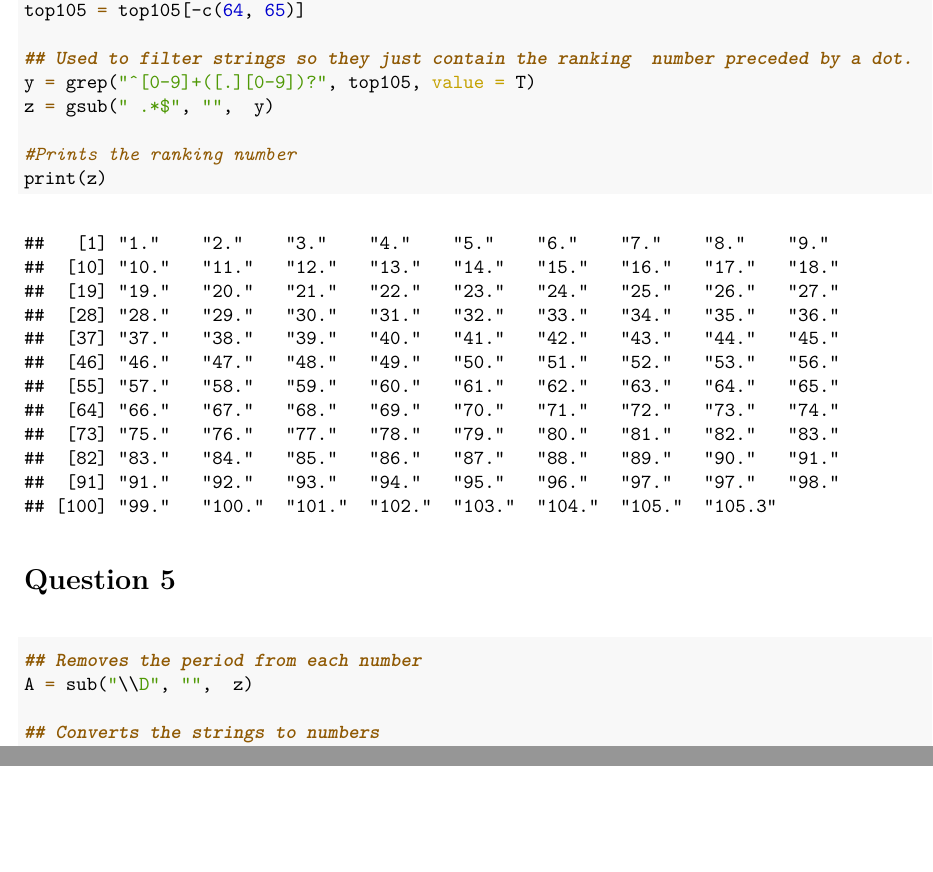
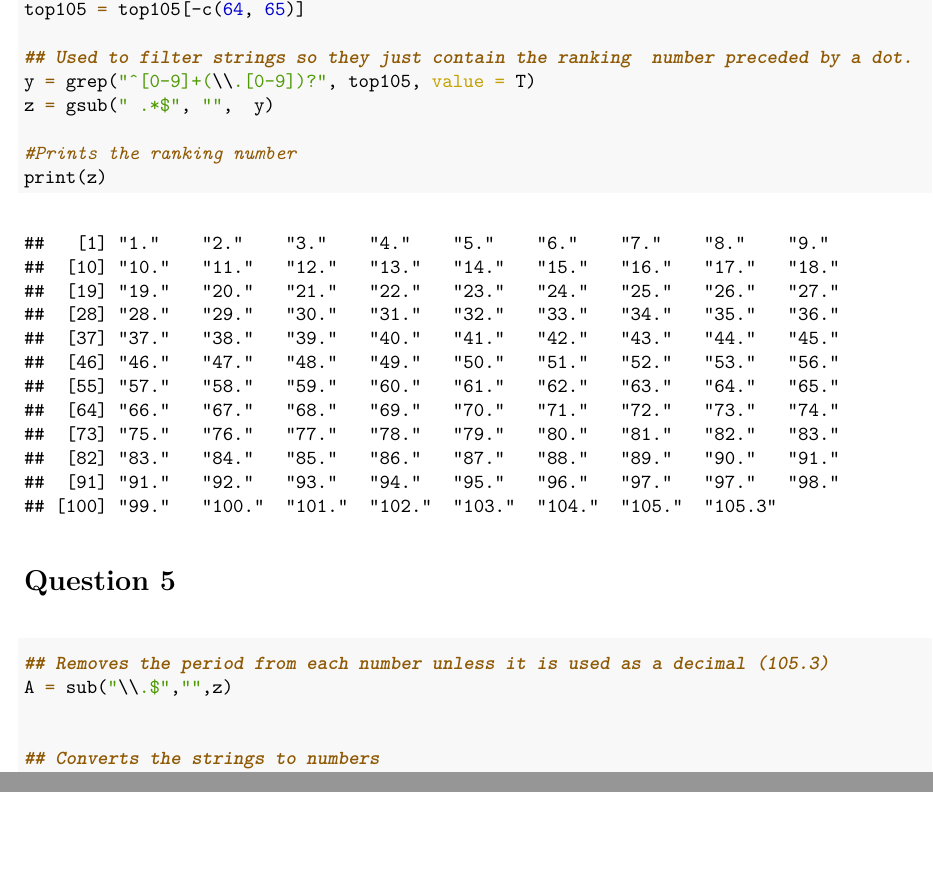
Before and after one commit to natom24/BIOL7800, an R Markdown document (Homework/HW_03/HW_03.Rmd): two parts of pages 4 and 5 of 5, joined at a grey line, cut so that both start at the same text. The pictures show the output file Homework/HW_03/HW_03.pdf that the author committed with the source.

Commit message:
Fixed Error in Question 5

````diff
--- a/Homework/HW_03/HW_03.Rmd
+++ b/Homework/HW_03/HW_03.Rmd
@@ -122,7 +122,7 @@ top105 = readLines("http://www.textfiles.com/music/ktop100.txt")
 top105 = top105[-c(64, 65)]
 
 ## Used to filter strings so they just contain the ranking  number preceded by a dot.
-y = grep("^[0-9]+([.][0-9])?", top105, value = T)
+y = grep("^[0-9]+(\\.[0-9])?", top105, value = T)
 z = gsub(" .*$", "",  y)
 
 #Prints the ranking number
@@ -135,8 +135,9 @@ print(z)
 
 ```{r Q5, echo = TRUE}
 
-## Removes the period from each number
-A = sub("\\D", "",  z)
+## Removes the period from each number unless it is used as a decimal (105.3)
+A = sub("\\.$","",z)
+
 
 ## Converts the strings to numbers
 A = as.numeric(A)
````
Also changed, not shown: Homework/HW_03/HW_03.pdf.
